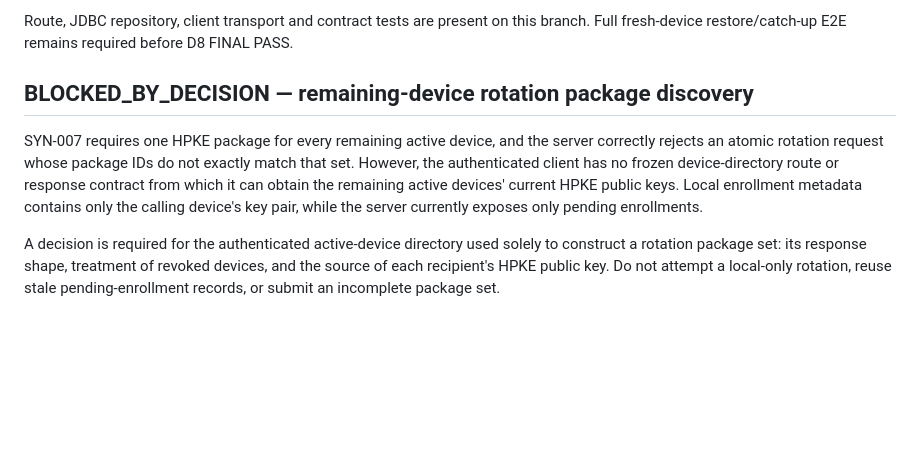
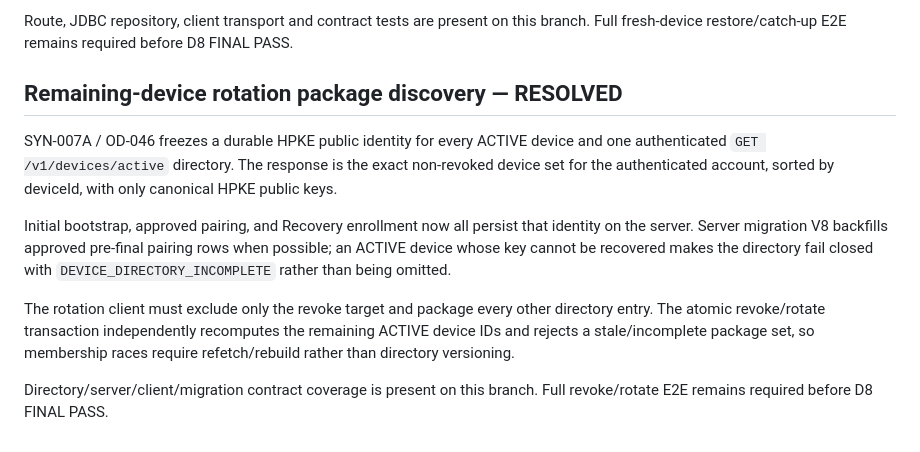
Before and after one commit to fangbm/agentic-scheduler, a Markdown page: docs/D8_COMPLETION_ACCEPTANCE_RECORD.md, the part around the change. Drawn GitHub-style; blank space fills up the shorter version.

Commit message:
docs(d8): resolve rotation recipient discovery blocker

```diff
--- a/docs/D8_COMPLETION_ACCEPTANCE_RECORD.md
+++ b/docs/D8_COMPLETION_ACCEPTANCE_RECORD.md
@@ -61,15 +61,21 @@ an InvalidProof race.
 Route, JDBC repository, client transport and contract tests are present on this branch. Full
 fresh-device restore/catch-up E2E remains required before D8 FINAL PASS.
 
-## BLOCKED_BY_DECISION — remaining-device rotation package discovery
+## Remaining-device rotation package discovery — RESOLVED
 
-SYN-007 requires one HPKE package for every remaining active device, and the server correctly
-rejects an atomic rotation request whose package IDs do not exactly match that set. However, the
-authenticated client has no frozen device-directory route or response contract from which it can
-obtain the remaining active devices' current HPKE public keys. Local enrollment metadata contains
-only the calling device's key pair, while the server currently exposes only pending enrollments.
+SYN-007A / OD-046 freezes a durable HPKE public identity for every ACTIVE device and one
+authenticated `GET /v1/devices/active` directory. The response is the exact non-revoked device
+set for the authenticated account, sorted by deviceId, with only canonical HPKE public keys.
 
-A decision is required for the authenticated active-device directory used solely to construct a
-rotation package set: its response shape, treatment of revoked devices, and the source of each
-recipient's HPKE public key. Do not attempt a local-only rotation, reuse stale pending-enrollment
-records, or submit an incomplete package set.
+Initial bootstrap, approved pairing, and Recovery enrollment now all persist that identity on the
+server. Server migration V8 backfills approved pre-final pairing rows when possible; an ACTIVE
+device whose key cannot be recovered makes the directory fail closed with
+`DEVICE_DIRECTORY_INCOMPLETE` rather than being omitted.
+
+The rotation client must exclude only the revoke target and package every other directory entry.
+The atomic revoke/rotate transaction independently recomputes the remaining ACTIVE device IDs and
+rejects a stale/incomplete package set, so membership races require refetch/rebuild rather than
+directory versioning.
+
+Directory/server/client/migration contract coverage is present on this branch. Full revoke/rotate
+E2E remains required before D8 FINAL PASS.
```
